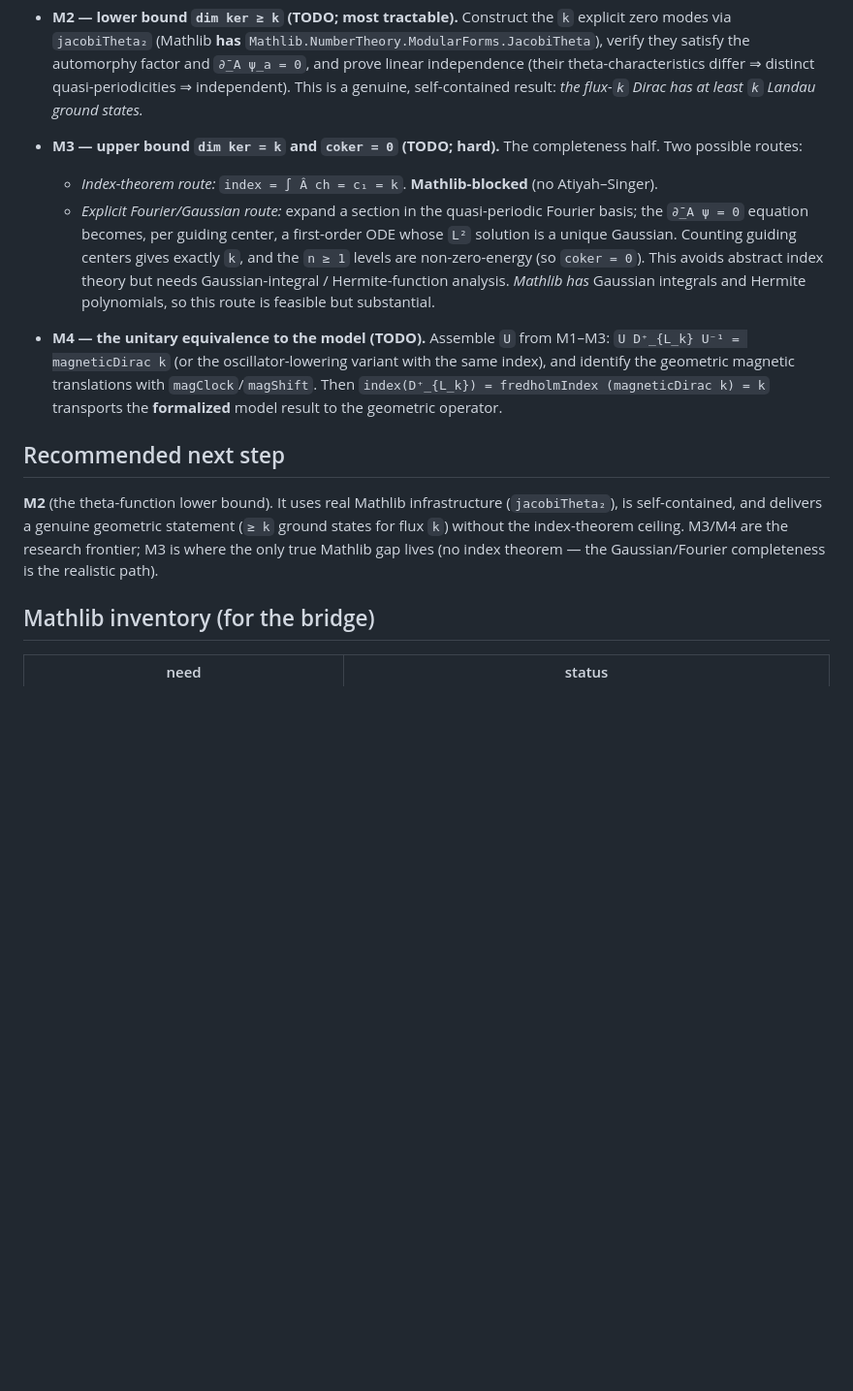
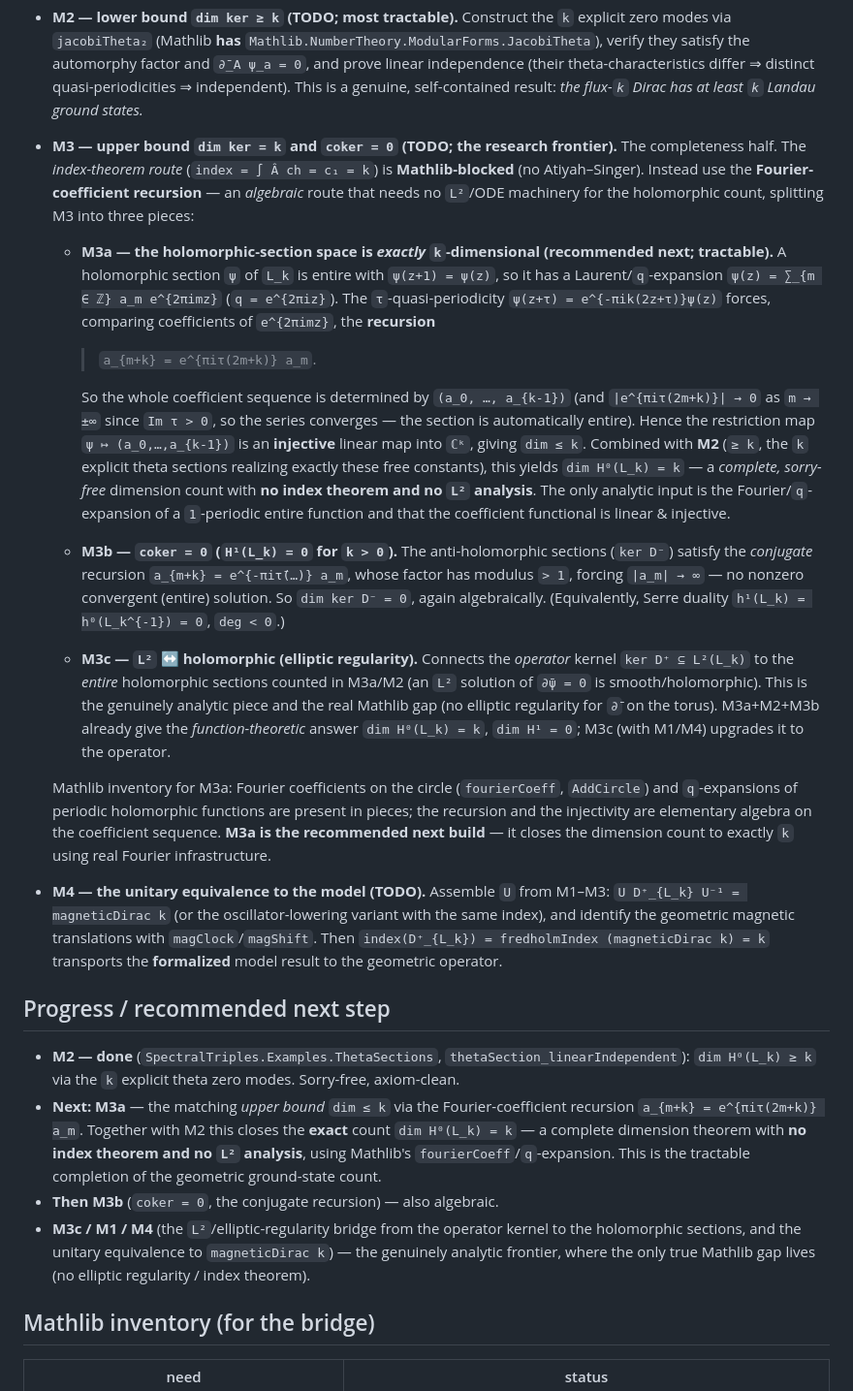
Before and after one commit to JonBannon/SpectralTriples, a Markdown page: SpectralTriples/docs/INDEX_PAIRING.md, the part around the change. Shown at 97% size. Drawn GitHub-style; blank space fills up the shorter version.

Commit message:
docs: detailed M3 scope (Fourier-recursion completeness) + mark M2 done
Expands the M3 milestone in docs/INDEX_PAIRING.md now that M2 (theta lower bound) is done:

- M3a (recommended next, tractable): the holomorphic-section space is *exactly* k-dim via
  the Fourier-coefficient recursion a_{m+k} = e^{πiτ(2m+k)} a_m — an algebraic upper bound
  (the restriction ψ ↦ (a_0,…,a_{k-1}) is injective into ℂᵏ), needing no index theorem and
  no L² analysis. With M2 this closes dim H⁰(L_k) = k.
- M3b (coker = 0): the conjugate recursion has modulus > 1, no convergent solution.
- M3c/M1/M4: the L²/elliptic-regularity bridge to the operator kernel and the unitary
  equivalence to magneticDirac k — the genuinely analytic frontier (the real Mathlib gap).

Updated the "recommended next step" to M3a.

Co-Authored-By: Claude Opus 4.8 (1M context) <noreply@anthropic.com>

```diff
--- a/SpectralTriples/docs/INDEX_PAIRING.md
+++ b/SpectralTriples/docs/INDEX_PAIRING.md
@@ -81,15 +81,41 @@ i.e. exactly the model `magneticDirac k` (a backward shift on `ℕ` ⊗ `1_{ℂ
   (their theta-characteristics differ ⇒ distinct quasi-periodicities ⇒ independent). This is a
   genuine, self-contained result: *the flux-`k` Dirac has at least `k` Landau ground states.*
 
-- **M3 — upper bound `dim ker = k` and `coker = 0` (TODO; hard).** The completeness half.
-  Two possible routes:
-  - *Index-theorem route:* `index = ∫ Â ch = c₁ = k`. **Mathlib-blocked** (no Atiyah–Singer).
-  - *Explicit Fourier/Gaussian route:* expand a section in the quasi-periodic Fourier basis;
-    the `∂̄_A ψ = 0` equation becomes, per guiding center, a first-order ODE whose `L²`
-    solution is a unique Gaussian. Counting guiding centers gives exactly `k`, and the
-    `n ≥ 1` levels are non-zero-energy (so `coker = 0`). This avoids abstract index theory but
-    needs Gaussian-integral / Hermite-function analysis. *Mathlib has* Gaussian integrals and
-    Hermite polynomials, so this route is feasible but substantial.
+- **M3 — upper bound `dim ker = k` and `coker = 0` (TODO; the research frontier).** The
+  completeness half. The *index-theorem route* (`index = ∫ Â ch = c₁ = k`) is **Mathlib-blocked**
+  (no Atiyah–Singer). Instead use the **Fourier-coefficient recursion** — an *algebraic* route
+  that needs no `L²`/ODE machinery for the holomorphic count, splitting M3 into three pieces:
+
+  - **M3a — the holomorphic-section space is *exactly* `k`-dimensional (recommended next; tractable).**
+    A holomorphic section `ψ` of `L_k` is entire with `ψ(z+1) = ψ(z)`, so it has a Laurent/`q`-expansion
+    `ψ(z) = ∑_{m ∈ ℤ} a_m e^{2πimz}` (`q = e^{2πiz}`). The `τ`-quasi-periodicity
+    `ψ(z+τ) = e^{-πik(2z+τ)}ψ(z)` forces, comparing coefficients of `e^{2πimz}`, the **recursion**
+
+    > `a_{m+k} = e^{πiτ(2m+k)} a_m`.
+
+    So the whole coefficient sequence is determined by `(a_0, …, a_{k-1})` (and `|e^{πiτ(2m+k)}| → 0`
+    as `m → ±∞` since `Im τ > 0`, so the series converges — the section is automatically entire).
+    Hence the restriction map `ψ ↦ (a_0,…,a_{k-1})` is an **injective** linear map into `ℂᵏ`, giving
+    `dim ≤ k`. Combined with **M2** (`≥ k`, the `k` explicit theta sections realizing exactly these
+    free constants), this yields `dim H⁰(L_k) = k` — a *complete, sorry-free* dimension count with
+    **no index theorem and no `L²` analysis**. The only analytic input is the Fourier/`q`-expansion of
+    a `1`-periodic entire function and that the coefficient functional is linear & injective.
+
+  - **M3b — `coker = 0` (`H¹(L_k) = 0` for `k > 0`).** The anti-holomorphic sections (`ker D⁻`)
+    satisfy the *conjugate* recursion `a_{m+k} = e^{-πiτ̄(…)} a_m`, whose factor has modulus `> 1`,
+    forcing `|a_m| → ∞` — no nonzero convergent (entire) solution. So `dim ker D⁻ = 0`, again
+    algebraically. (Equivalently, Serre duality `h¹(L_k) = h⁰(L_k^{-1}) = 0`, `deg < 0`.)
+
+  - **M3c — `L²` ↔ holomorphic (elliptic regularity).** Connects the *operator* kernel
+    `ker D⁺ ⊆ L²(L_k)` to the *entire* holomorphic sections counted in M3a/M2 (an `L²` solution of
+    `∂̄ψ = 0` is smooth/holomorphic). This is the genuinely analytic piece and the real Mathlib gap
+    (no elliptic regularity for `∂̄` on the torus). M3a+M2+M3b already give the *function-theoretic*
+    answer `dim H⁰(L_k) = k`, `dim H¹ = 0`; M3c (with M1/M4) upgrades it to the operator.
+
+  Mathlib inventory for M3a: Fourier coefficients on the circle (`fourierCoeff`, `AddCircle`) and
+  `q`-expansions of periodic holomorphic functions are present in pieces; the recursion and the
+  injectivity are elementary algebra on the coefficient sequence. **M3a is the recommended next
+  build** — it closes the dimension count to exactly `k` using real Fourier infrastructure.
 
 - **M4 — the unitary equivalence to the model (TODO).** Assemble `U` from M1–M3:
   `U D⁺_{L_k} U⁻¹ = magneticDirac k` (or the oscillator-lowering variant with the same index),
@@ -97,13 +123,19 @@ i.e. exactly the model `magneticDirac k` (a backward shift on `ℕ` ⊗ `1_{ℂ
   `index(D⁺_{L_k}) = fredholmIndex (magneticDirac k) = k` transports the **formalized** model
   result to the geometric operator.
 
-## Recommended next step
+## Progress / recommended next step
 
-**M2** (the theta-function lower bound). It uses real Mathlib infrastructure
-(`jacobiTheta₂`), is self-contained, and delivers a genuine geometric statement (`≥ k` ground
-states for flux `k`) without the index-theorem ceiling. M3/M4 are the research frontier; M3 is
-where the only true Mathlib gap lives (no index theorem — the Gaussian/Fourier completeness is
-the realistic path).
+- **M2 — done** (`SpectralTriples.Examples.ThetaSections`, `thetaSection_linearIndependent`):
+  `dim H⁰(L_k) ≥ k` via the `k` explicit theta zero modes. Sorry-free, axiom-clean.
+- **Next: M3a** — the matching *upper bound* `dim ≤ k` via the Fourier-coefficient recursion
+  `a_{m+k} = e^{πiτ(2m+k)} a_m`. Together with M2 this closes the **exact** count
+  `dim H⁰(L_k) = k` — a complete dimension theorem with **no index theorem and no `L²` analysis**,
+  using Mathlib's `fourierCoeff`/`q`-expansion. This is the tractable completion of the geometric
+  ground-state count.
+- **Then M3b** (`coker = 0`, the conjugate recursion) — also algebraic.
+- **M3c / M1 / M4** (the `L²`/elliptic-regularity bridge from the operator kernel to the
+  holomorphic sections, and the unitary equivalence to `magneticDirac k`) — the genuinely analytic
+  frontier, where the only true Mathlib gap lives (no elliptic regularity / index theorem).
 
 ## Mathlib inventory (for the bridge)
 
```
